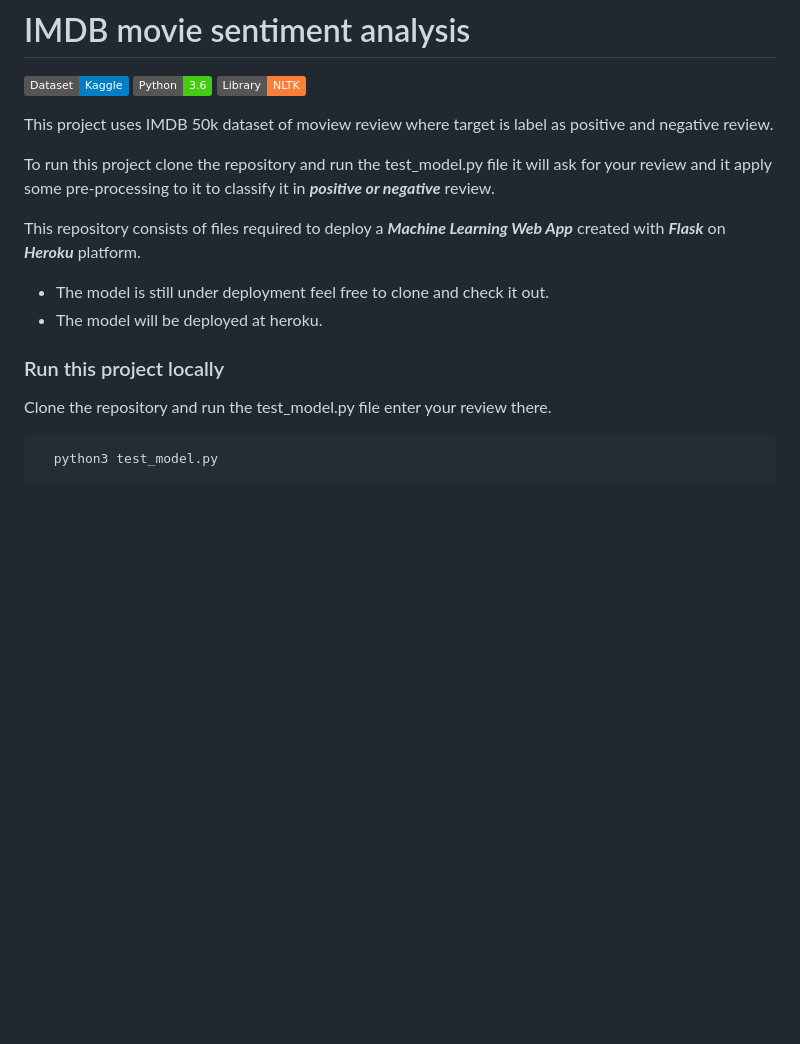
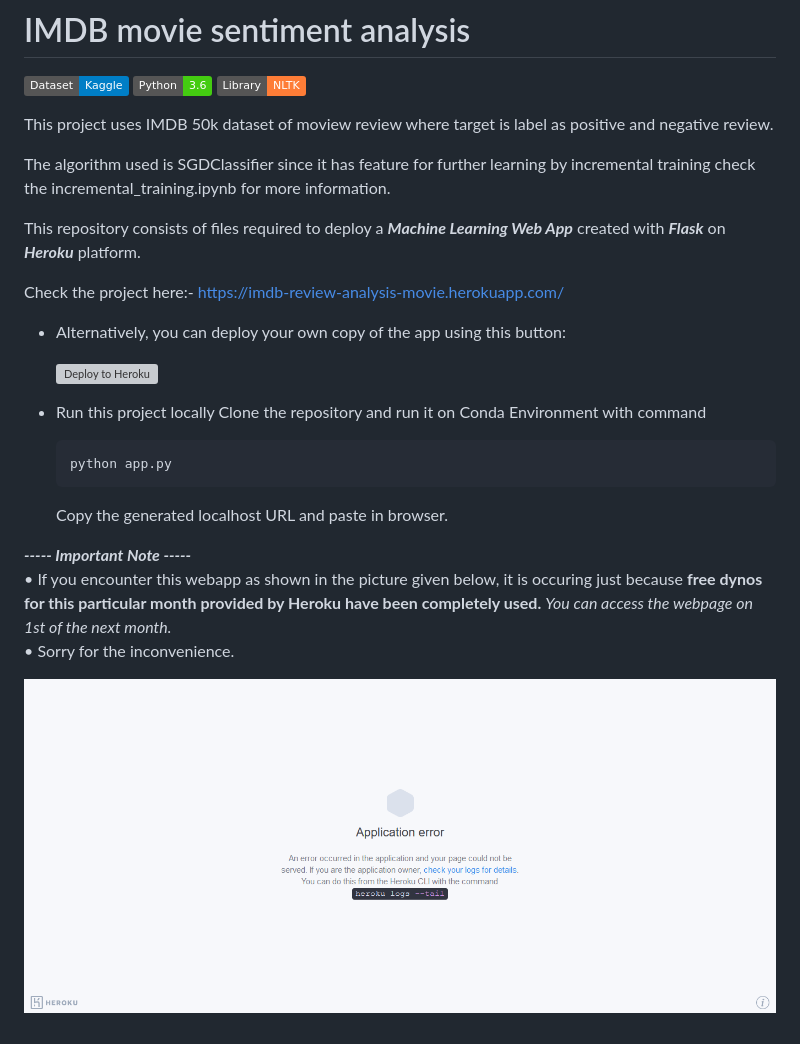
Before and after one commit to I-am-vishalmaurya/sentiment-analysis-on-movie-review, a Markdown page: README.md, the part around the change. Rendered like a GitHub page; pictures changed too: application-error-heroku.png (added); badges without logos; blank space fills up the shorter version; grey boxes are pictures that could not be loaded.

Commit message:
added deployment link in readme

````diff
--- a/README.md
+++ b/README.md
@@ -4,18 +4,28 @@
 This project uses IMDB 50k dataset of moview review where target is label as positive and
 negative review.
 
-To run this project clone the repository and run the test_model.py file it will ask for your review
-and it apply some pre-processing to it to classify it in ___positive or negative___ review.
+The algorithm used is SGDClassifier since it has feature for further learning by
+incremental training check the incremental_training.ipynb for more information.
 
 
 This repository consists of files required to deploy a ___Machine Learning Web App___ created with ___Flask___ on ___Heroku___ platform.
 
-* The model is still under deployment feel free to clone and check it out.
-* The model will be deployed at heroku.
+Check the project here:- https://imdb-review-analysis-movie.herokuapp.com/
+
+* Alternatively, you can deploy your own copy of the app using this button:
+
+    [![Deploy to Heroku](https://www.herokucdn.com/deploy/button.png)](https://heroku.com/deploy)
+
+* Run this project locally
+  Clone the repository and run it on Conda Environment with command
+  ```Python
+  python app.py
+  ```
+   Copy the generated localhost URL and paste in browser.
 
 
-### Run this project locally
-  Clone the repository and run the test_model.py file enter your review there.
-  ```Python
-    python3 test_model.py
-  ```
+_**----- Important Note -----**_<br />
+• If you encounter this webapp as shown in the picture given below, it is occuring just because **free dynos for this particular month provided by Heroku have been completely used.** _You can access the webpage on 1st of the next month._<br />
+• Sorry for the inconvenience.
+
+![Heroku-Error](application-error-heroku.png)
````
